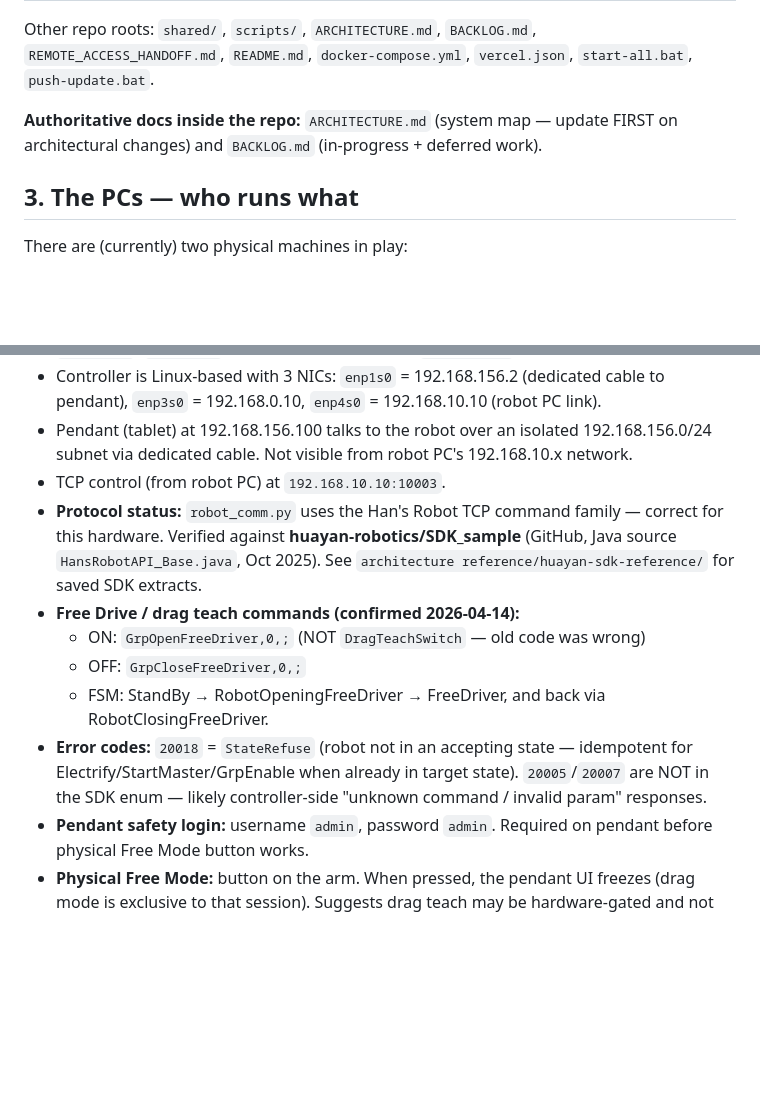
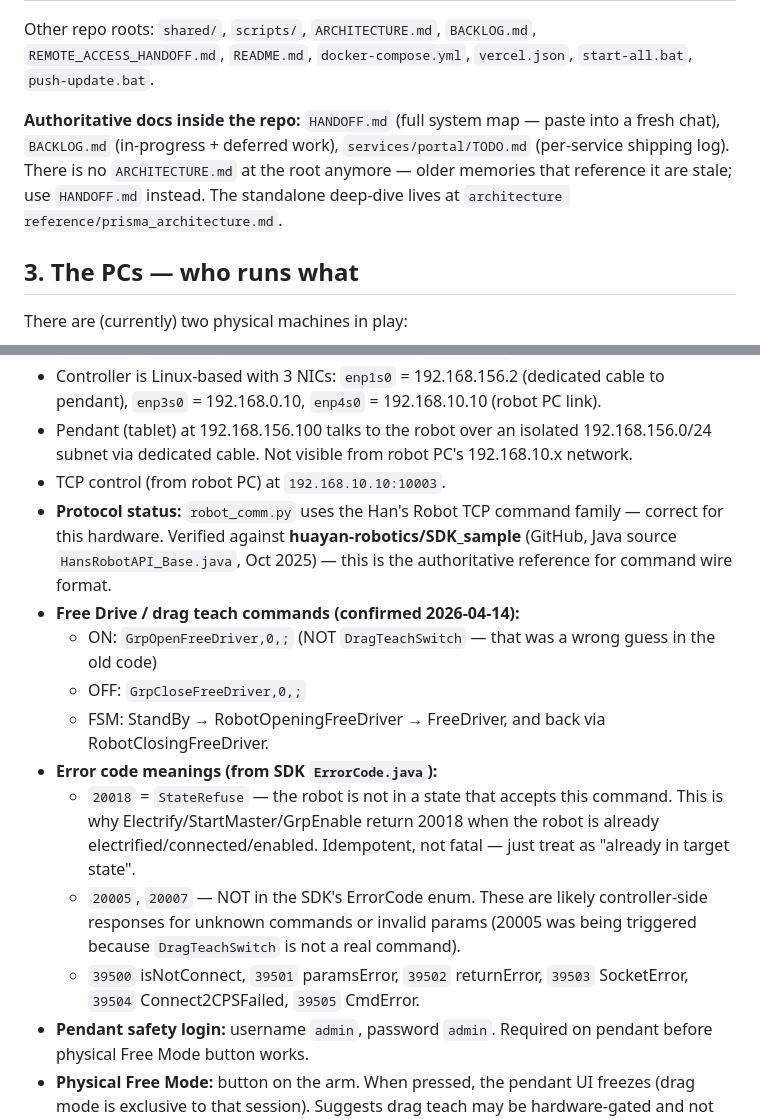
Before and after one commit to GroupeLasernet/lasernet-portal, a Markdown page: architecture reference/prisma_architecture.md, 2 parts joined by grey strips. GitHub-like rendering; blank space fills up the shorter version.

```diff
--- a/architecture reference/prisma_architecture.md
+++ b/architecture reference/prisma_architecture.md
@@ -41,7 +41,7 @@ Single active monorepo. Three services under `services/`:
 
 Other repo roots: `shared/`, `scripts/`, `ARCHITECTURE.md`, `BACKLOG.md`, `REMOTE_ACCESS_HANDOFF.md`, `README.md`, `docker-compose.yml`, `vercel.json`, `start-all.bat`, `push-update.bat`.
 
-**Authoritative docs inside the repo:** `ARCHITECTURE.md` (system map — update FIRST on architectural changes) and `BACKLOG.md` (in-progress + deferred work).
+**Authoritative docs inside the repo:** `HANDOFF.md` (full system map — paste into a fresh chat), `BACKLOG.md` (in-progress + deferred work), `services/portal/TODO.md` (per-service shipping log). There is no `ARCHITECTURE.md` at the root anymore — older memories that reference it are stale; use `HANDOFF.md` instead. The standalone deep-dive lives at `architecture reference/prisma_architecture.md`.
 
 ## 3. The PCs — who runs what
 
@@ -122,12 +122,15 @@ Prisma/                                  (monorepo root)
 - Controller is Linux-based with 3 NICs: `enp1s0` = 192.168.156.2 (dedicated cable to pendant), `enp3s0` = 192.168.0.10, `enp4s0` = 192.168.10.10 (robot PC link).
 - Pendant (tablet) at 192.168.156.100 talks to the robot over an isolated 192.168.156.0/24 subnet via dedicated cable. Not visible from robot PC's 192.168.10.x network.
 - TCP control (from robot PC) at `192.168.10.10:10003`.
-- **Protocol status:** `robot_comm.py` uses the Han's Robot TCP command family — correct for this hardware. Verified against **huayan-robotics/SDK_sample** (GitHub, Java source `HansRobotAPI_Base.java`, Oct 2025). See `architecture reference/huayan-sdk-reference/` for saved SDK extracts.
+- **Protocol status:** `robot_comm.py` uses the Han's Robot TCP command family — correct for this hardware. Verified against **huayan-robotics/SDK_sample** (GitHub, Java source `HansRobotAPI_Base.java`, Oct 2025) — this is the authoritative reference for command wire format.
 - **Free Drive / drag teach commands (confirmed 2026-04-14):**
-  - ON:  `GrpOpenFreeDriver,0,;`  (NOT `DragTeachSwitch` — old code was wrong)
+  - ON:  `GrpOpenFreeDriver,0,;`  (NOT `DragTeachSwitch` — that was a wrong guess in the old code)
   - OFF: `GrpCloseFreeDriver,0,;`
   - FSM: StandBy → RobotOpeningFreeDriver → FreeDriver, and back via RobotClosingFreeDriver.
-- **Error codes:** `20018` = `StateRefuse` (robot not in an accepting state — idempotent for Electrify/StartMaster/GrpEnable when already in target state). `20005`/`20007` are NOT in the SDK enum — likely controller-side "unknown command / invalid param" responses.
+- **Error code meanings (from SDK `ErrorCode.java`):**
+  - `20018` = `StateRefuse` — the robot is not in a state that accepts this command. This is why Electrify/StartMaster/GrpEnable return 20018 when the robot is already electrified/connected/enabled. Idempotent, not fatal — just treat as "already in target state".
+  - `20005`, `20007` — NOT in the SDK's ErrorCode enum. These are likely controller-side responses for unknown commands or invalid params (20005 was being triggered because `DragTeachSwitch` is not a real command).
+  - `39500` isNotConnect, `39501` paramsError, `39502` returnError, `39503` SocketError, `39504` Connect2CPSFailed, `39505` CmdError.
 - **Pendant safety login:** username `admin`, password `admin`. Required on pendant before physical Free Mode button works.
 - **Physical Free Mode:** button on the arm. When pressed, the pendant UI freezes (drag mode is exclusive to that session). Suggests drag teach may be hardware-gated and not triggerable from TCP at all — to be confirmed.
 - NEVER expose port 10003 to the internet. All remote access must go through FastAPI 8080 behind Cloudflare Access.
```
Also changed, not shown: other parts of architecture reference/prisma_architecture.md (+34 -9 lines).
